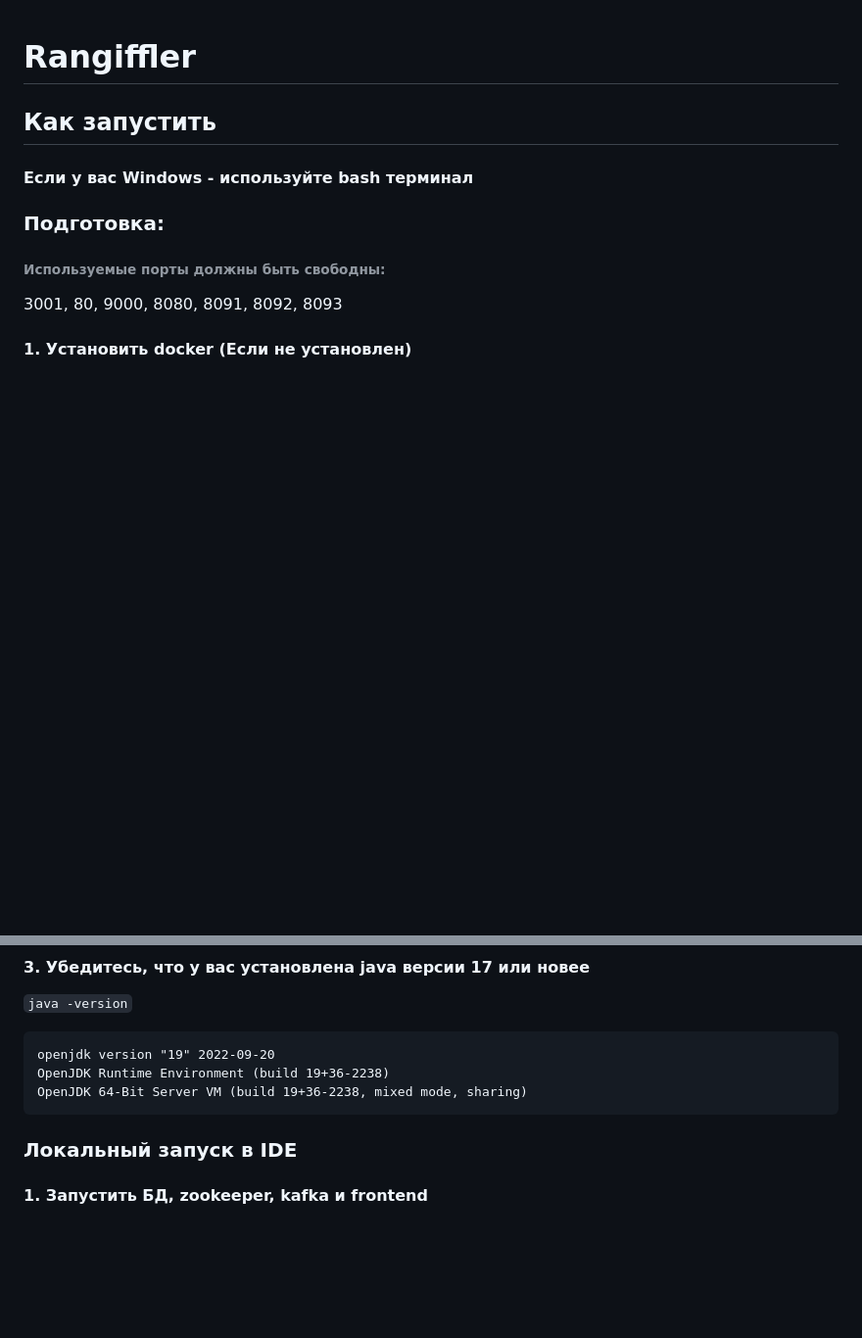
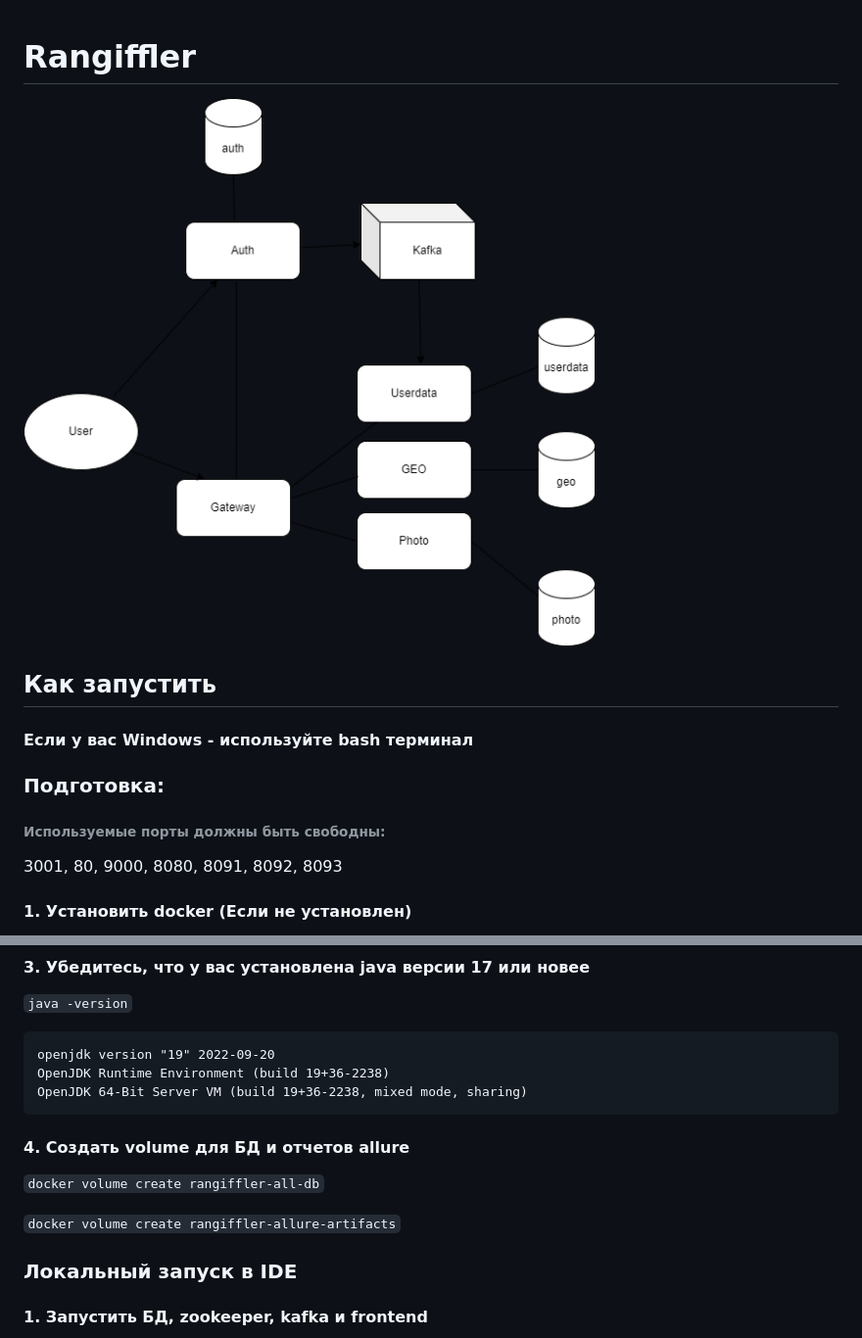
Before and after one commit to f27/rangiffler, a Markdown page: README.md, 2 parts joined by grey strips. Shown: that part at 98% size. GitHub-like rendering; pictures changed too: image.png (added); blank space fills up the shorter version.

````diff
--- a/README.md
+++ b/README.md
@@ -1,4 +1,5 @@
 # Rangiffler
+![Image](image.png)
 ## Как запустить
 #### Если у вас Windows - используйте bash терминал
 ### Подготовка:
@@ -29,6 +30,11 @@ openjdk version "19" 2022-09-20
 OpenJDK Runtime Environment (build 19+36-2238)
 OpenJDK 64-Bit Server VM (build 19+36-2238, mixed mode, sharing)
 ```
+
+#### 4. Создать volume для БД и отчетов allure
+`docker volume create rangiffler-all-db`
+
+`docker volume create rangiffler-allure-artifacts`
 
 ### Локальный запуск в IDE
 
````
